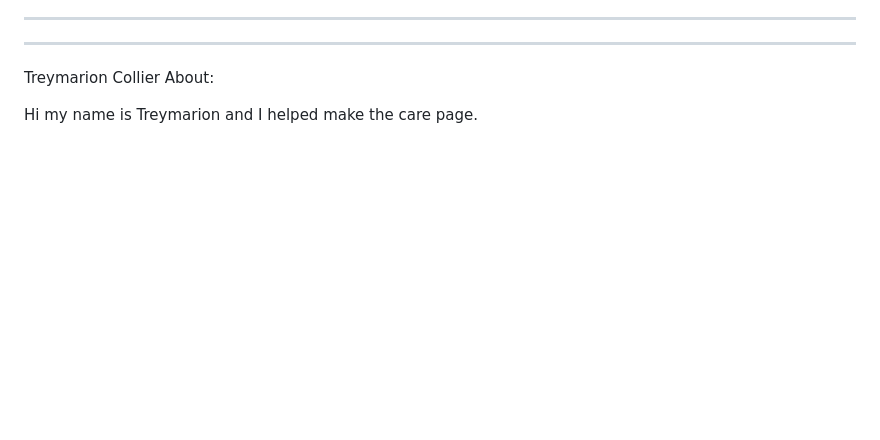
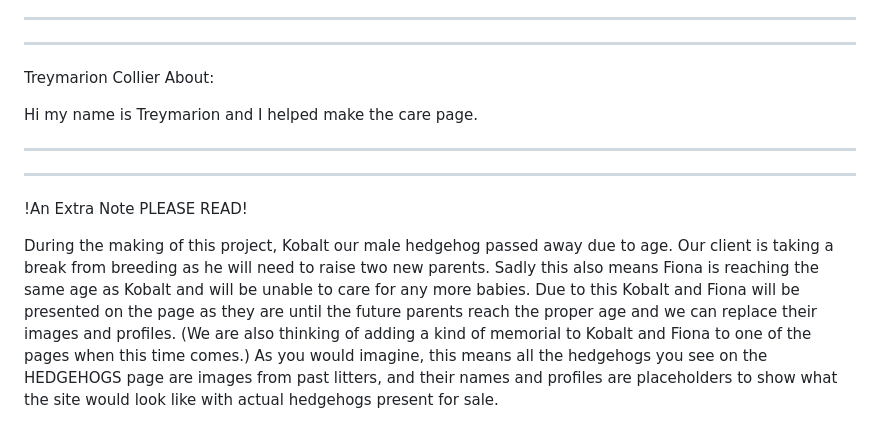
Before and after one commit to IanCalloway/Elis-Hedgies, a Markdown page: README.md, the part around one of its changes. Drawn GitHub-style; blank space fills up the shorter version.

```diff
--- a/README.md
+++ b/README.md
@@ -29,3 +29,9 @@ ___
 Treymarion Collier About:
 
 Hi my name is Treymarion and I helped make the care page.
+___
+___
+
+!An Extra Note PLEASE READ!
+
+During the making of this project, Kobalt our male hedgehog passed away due to age. Our client is taking a break from breeding as he will need to raise two new parents. Sadly this also means Fiona is reaching the same age as Kobalt and will be unable to care for any more babies. Due to this Kobalt and Fiona will be presented on the page as they are until the future parents reach the proper age and we can replace their images and profiles. (We are also thinking of adding a kind of memorial to Kobalt and Fiona to one of the pages when this time comes.) As you would imagine, this means all the hedgehogs you see on the HEDGEHOGS page are images from past litters, and their names and profiles are placeholders to show what the site would look like with actual hedgehogs present for sale.
```
Also changed, not shown: other parts of README.md (+1 -1 lines).
